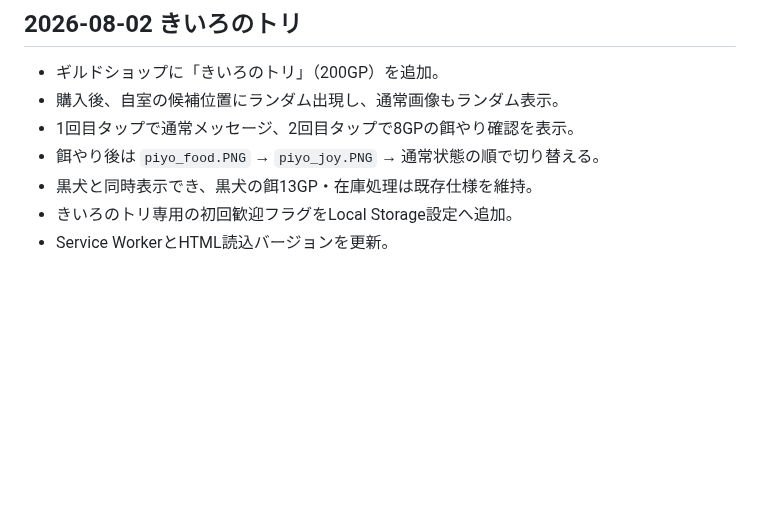
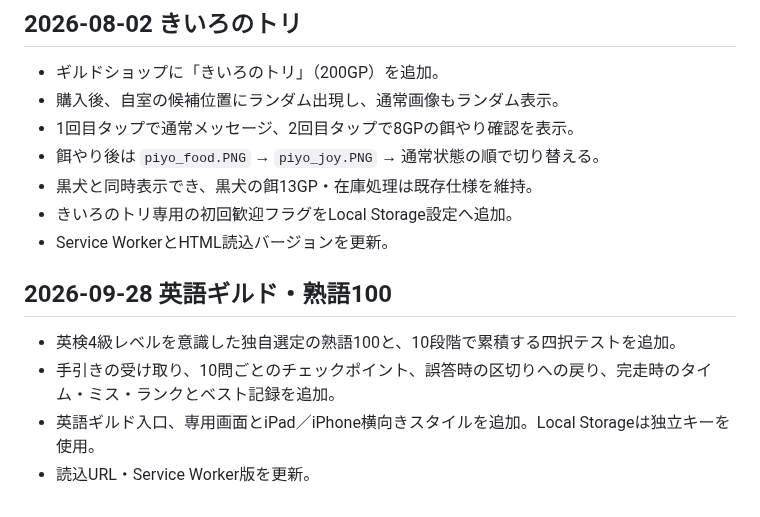
Before and after one commit to sumida-passion/summer-guild, a Markdown page: docs/development-log.md, the part around the change. Rendered like a GitHub page; blank space fills up the shorter version.

```diff
--- a/docs/development-log.md
+++ b/docs/development-log.md
@@ -616,3 +616,9 @@
 - 黒犬と同時表示でき、黒犬の餌13GP・在庫処理は既存仕様を維持。
 - きいろのトリ専用の初回歓迎フラグをLocal Storage設定へ追加。
 - Service WorkerとHTML読込バージョンを更新。
+
+## 2026-09-28 英語ギルド・熟語100
+- 英検4級レベルを意識した独自選定の熟語100と、10段階で累積する四択テストを追加。
+- 手引きの受け取り、10問ごとのチェックポイント、誤答時の区切りへの戻り、完走時のタイム・ミス・ランクとベスト記録を追加。
+- 英語ギルド入口、専用画面とiPad／iPhone横向きスタイルを追加。Local Storageは独立キーを使用。
+- 読込URL・Service Worker版を更新。
```
Also changed, not shown: docs/game-rules.md (+7 -0 lines).
